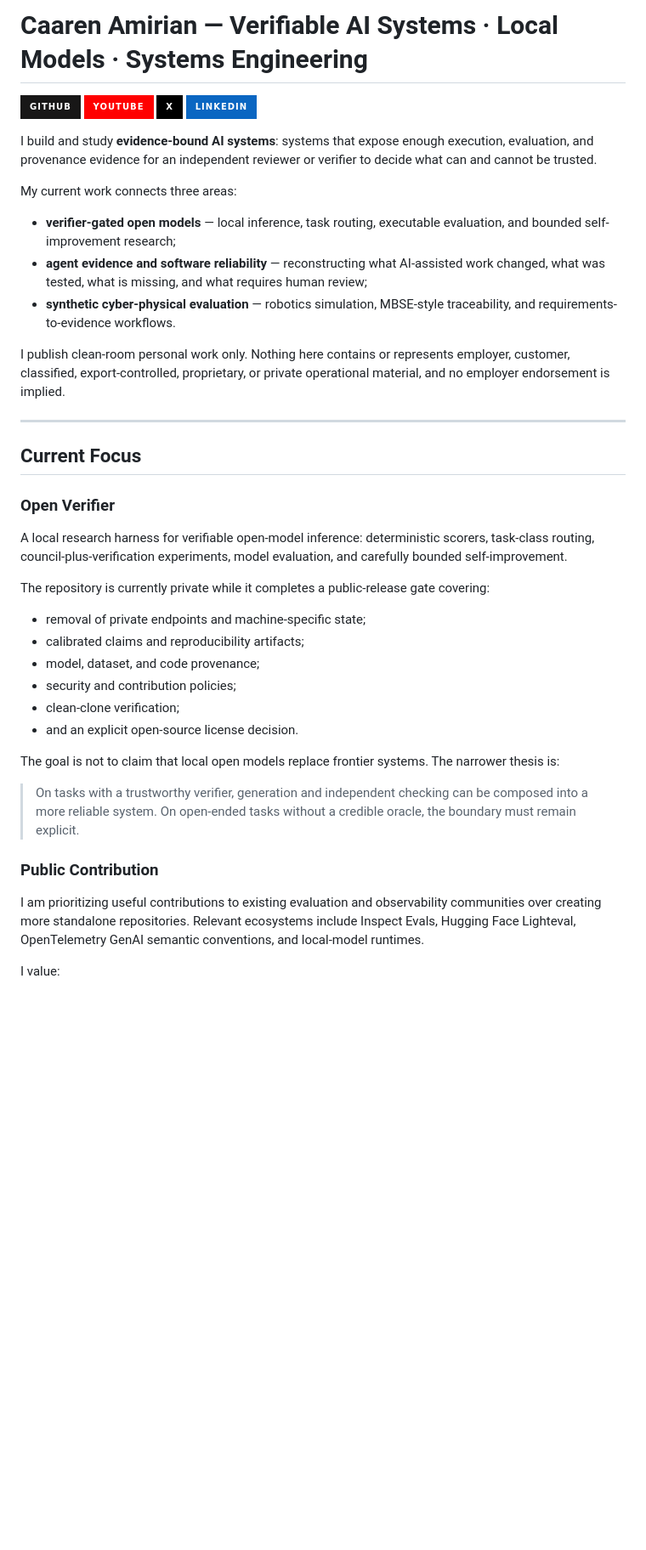
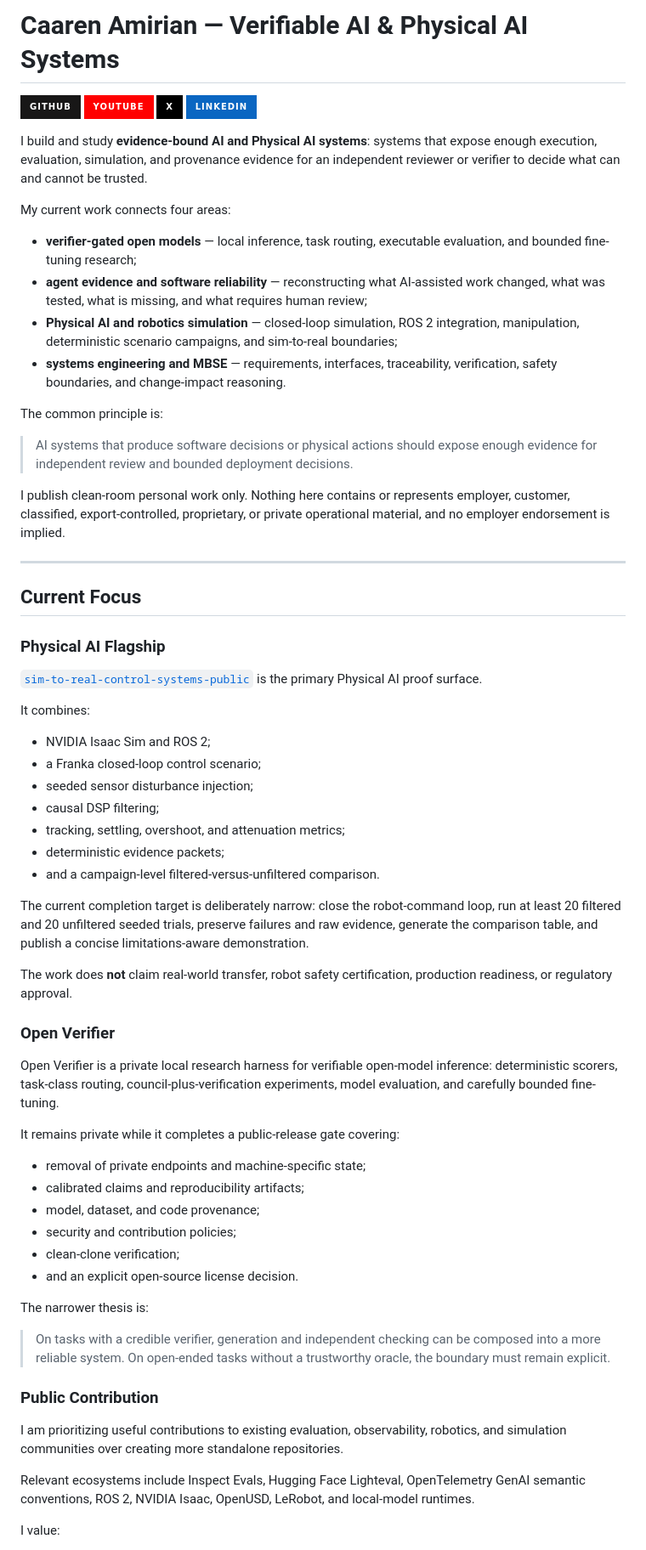
Before and after one commit to camirian/camirian, a Markdown page: README.md, the part around one of its changes. Shown at 85% size. Rendered like a GitHub page; badges without logos; blank space fills up the shorter version.

Commit message:
Make Physical AI a first-class public proof lane

```diff
--- a/README.md
+++ b/README.md
@@ -1,4 +1,4 @@
-# Caaren Amirian — Verifiable AI Systems · Local Models · Systems Engineering
+# Caaren Amirian — Verifiable AI & Physical AI Systems
 
 <p align="left">
   <a href="https://github.com/camirian" target="_blank"><img src="https://img.shields.io/badge/GitHub-181717?style=for-the-badge&logo=github&logoColor=white" alt="GitHub"/></a>
@@ -7,13 +7,18 @@
   <a href="https://www.linkedin.com/in/caaren-amirian" target="_blank"><img src="https://img.shields.io/badge/LinkedIn-0A66C2?style=for-the-badge&logo=linkedin&logoColor=white" alt="LinkedIn"/></a>
 </p>
 
-I build and study **evidence-bound AI systems**: systems that expose enough execution, evaluation, and provenance evidence for an independent reviewer or verifier to decide what can and cannot be trusted.
+I build and study **evidence-bound AI and Physical AI systems**: systems that expose enough execution, evaluation, simulation, and provenance evidence for an independent reviewer or verifier to decide what can and cannot be trusted.
 
-My current work connects three areas:
+My current work connects four areas:
 
-- **verifier-gated open models** — local inference, task routing, executable evaluation, and bounded self-improvement research;
+- **verifier-gated open models** — local inference, task routing, executable evaluation, and bounded fine-tuning research;
 - **agent evidence and software reliability** — reconstructing what AI-assisted work changed, what was tested, what is missing, and what requires human review;
-- **synthetic cyber-physical evaluation** — robotics simulation, MBSE-style traceability, and requirements-to-evidence workflows.
+- **Physical AI and robotics simulation** — closed-loop simulation, ROS 2 integration, manipulation, deterministic scenario campaigns, and sim-to-real boundaries;
+- **systems engineering and MBSE** — requirements, interfaces, traceability, verification, safety boundaries, and change-impact reasoning.
+
+The common principle is:
+
+> AI systems that produce software decisions or physical actions should expose enough evidence for independent review and bounded deployment decisions.
 
 I publish clean-room personal work only. Nothing here contains or represents employer, customer, classified, export-controlled, proprietary, or private operational material, and no employer endorsement is implied.
 
@@ -21,11 +26,29 @@ I publish clean-room personal work only. Nothing here contains or represents emp
 
 ## Current Focus
 
+### Physical AI Flagship
+
+[`sim-to-real-control-systems-public`](https://github.com/camirian/sim-to-real-control-systems-public) is the primary Physical AI proof surface.
+
+It combines:
+
+- NVIDIA Isaac Sim and ROS 2;
+- a Franka closed-loop control scenario;
+- seeded sensor disturbance injection;
+- causal DSP filtering;
+- tracking, settling, overshoot, and attenuation metrics;
+- deterministic evidence packets;
+- and a campaign-level filtered-versus-unfiltered comparison.
+
+The current completion target is deliberately narrow: close the robot-command loop, run at least 20 filtered and 20 unfiltered seeded trials, preserve failures and raw evidence, generate the comparison table, and publish a concise limitations-aware demonstration.
+
+The work does **not** claim real-world transfer, robot safety certification, production readiness, or regulatory approval.
+
 ### Open Verifier
 
-A local research harness for verifiable open-model inference: deterministic scorers, task-class routing, council-plus-verification experiments, model evaluation, and carefully bounded self-improvement.
+Open Verifier is a private local research harness for verifiable open-model inference: deterministic scorers, task-class routing, council-plus-verification experiments, model evaluation, and carefully bounded fine-tuning.
 
-The repository is currently private while it completes a public-release gate covering:
+It remains private while it completes a public-release gate covering:
 
 - removal of private endpoints and machine-specific state;
 - calibrated claims and reproducibility artifacts;
@@ -34,13 +57,15 @@ The repository is currently private while it completes a public-release gate cov
 - clean-clone verification;
 - and an explicit open-source license decision.
 
-The goal is not to claim that local open models replace frontier systems. The narrower thesis is:
+The narrower thesis is:
 
-> On tasks with a trustworthy verifier, generation and independent checking can be composed into a more reliable system. On open-ended tasks without a credible oracle, the boundary must remain explicit.
+> On tasks with a credible verifier, generation and independent checking can be composed into a more reliable system. On open-ended tasks without a trustworthy oracle, the boundary must remain explicit.
 
 ### Public Contribution
 
-I am prioritizing useful contributions to existing evaluation and observability communities over creating more standalone repositories. Relevant ecosystems include Inspect Evals, Hugging Face Lighteval, OpenTelemetry GenAI semantic conventions, and local-model runtimes.
+I am prioritizing useful contributions to existing evaluation, observability, robotics, and simulation communities over creating more standalone repositories.
+
+Relevant ecosystems include Inspect Evals, Hugging Face Lighteval, OpenTelemetry GenAI semantic conventions, ROS 2, NVIDIA Isaac, OpenUSD, LeRobot, and local-model runtimes.
 
 I value:
 
```
Also changed, not shown: other parts of README.md (+14 -12 lines).
